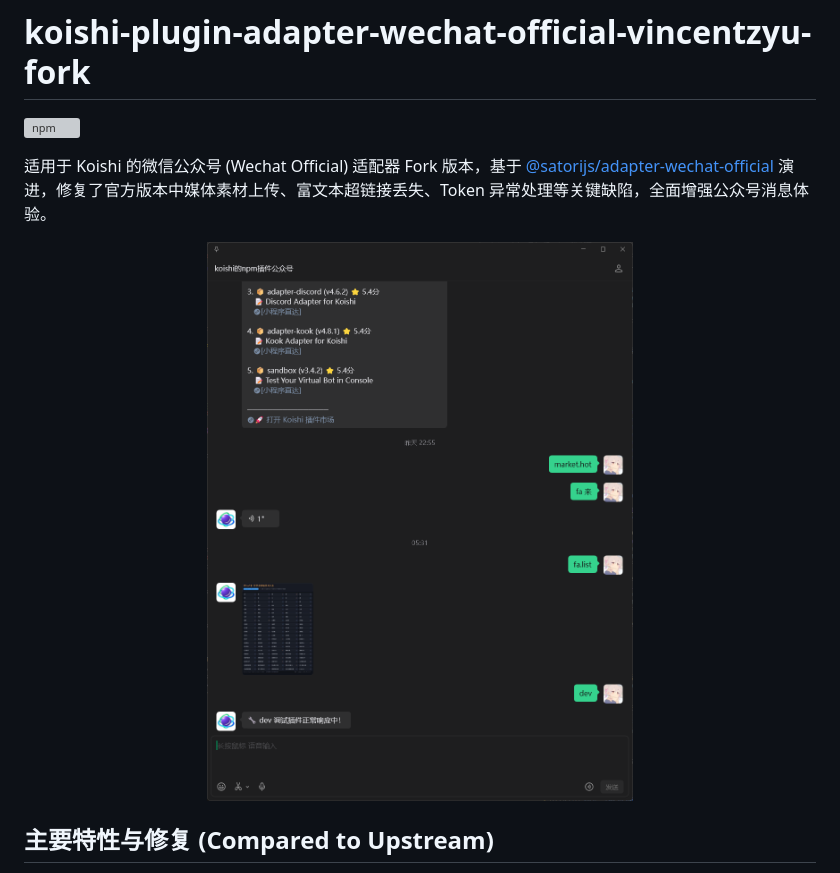
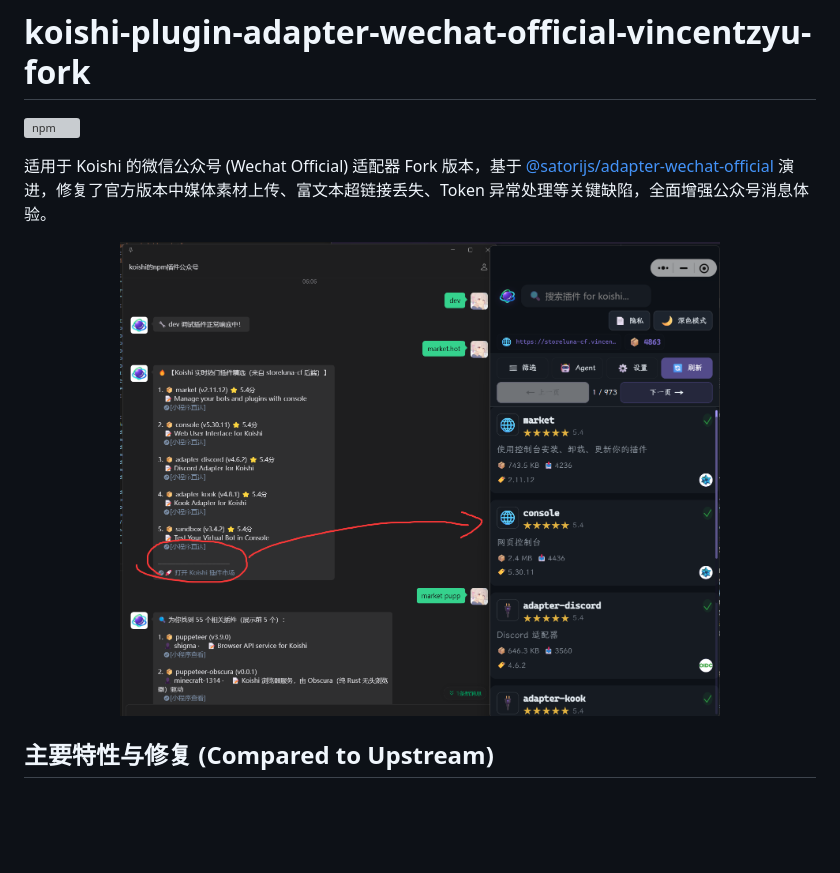
Before and after one commit to VincentZyu233/adapter-wechat-official-vincentzyu-fork, a Markdown page: readme.md, the part around the change. Drawn GitHub-style; pictures changed too: assets/preview.png (deleted), docs/images/preview/preview.png (added); blank space fills up the shorter version; grey boxes are pictures that could not be loaded.

Commit message:
docs: 将预览图规范迁移至 docs/images/preview 并清理旧 assets 目录
Co-authored-by: gemini-code-assist <200291788+gemini-code-assist@users.noreply.github.com>

```diff
--- a/readme.md
+++ b/readme.md
@@ -5,7 +5,7 @@
 适用于 Koishi 的微信公众号 (Wechat Official) 适配器 Fork 版本，基于 [@satorijs/adapter-wechat-official](https://github.com/satorijs/satori/tree/main/adapters/wechat-official) 演进，修复了官方版本中媒体素材上传、富文本超链接丢失、Token 异常处理等关键缺陷，全面增强公众号消息体验。
 
 <p align="center">
-  <img src="./assets/preview.png" alt="微信公众号消息与小程序直达效果预览" width="600" />
+  <img src="./docs/images/preview/preview.png" alt="微信公众号消息与小程序直达效果预览" width="600" />
 </p>
 
 ## 主要特性与修复 (Compared to Upstream)
```
